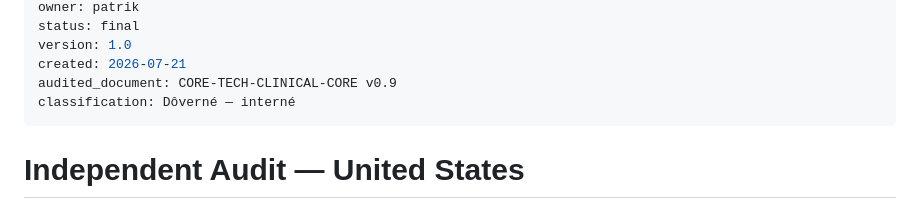
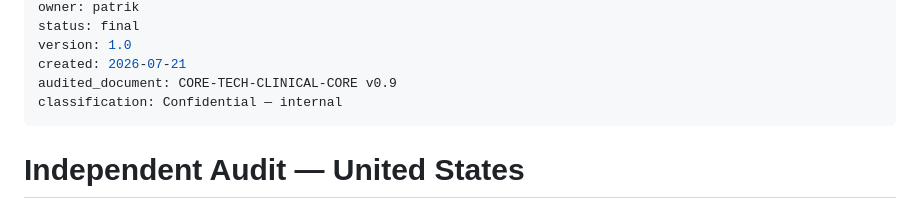
Before and after one commit to patrikkmec-ivx/prototype, a Markdown page: docs/core-03-audit-us.md, the part around the change. Drawn GitHub-style.

Commit message:
docs: English classification header (last Slovak string in the core-* series)

```diff
--- a/docs/core-03-audit-us.md
+++ b/docs/core-03-audit-us.md
@@ -9,7 +9,7 @@ status: final
 version: 1.0
 created: 2026-07-21
 audited_document: CORE-TECH-CLINICAL-CORE v0.9
-classification: Dôverné — interné
+classification: Confidential — internal
 ---
 
 # Independent Audit — United States
```
